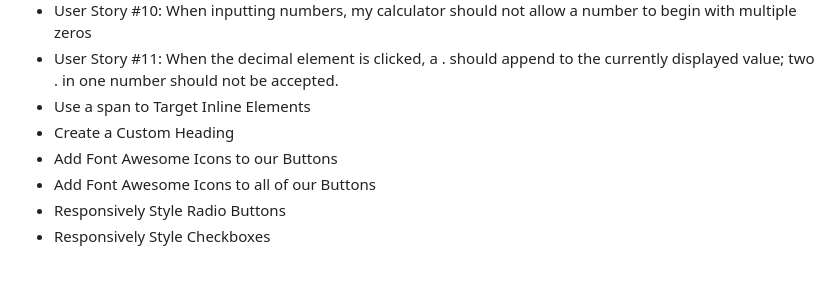
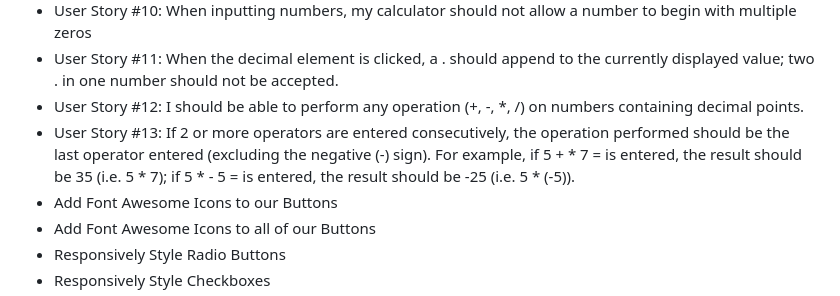
Before and after one commit to MaryAngelique/Front-End-Development-Libraries-Projects, a Markdown page: JavaScript Calculator/README.md, the part around the change. Rendered like a GitHub page; blank space fills up the shorter version.

```diff
--- a/JavaScript Calculator/README.md
+++ b/JavaScript Calculator/README.md
@@ -24,8 +24,8 @@ You can use any mix of HTML, JavaScript, CSS, Bootstrap, SASS, React, Redux, and
             <li>User Story #9: In any order, I should be able to add, subtract, multiply and divide a chain of numbers of any length, and when I hit =, the correct result should be shown in the element with the id of display.</li>
             <li>User Story #10: When inputting numbers, my calculator should not allow a number to begin with multiple zeros</li>
             <li>User Story #11: When the decimal element is clicked, a . should append to the currently displayed value; two . in one number should not be accepted.</li>
-            <li>Use a span to Target Inline Elements</li>
-            <li>Create a Custom Heading</li>
+            <li>User Story #12: I should be able to perform any operation (+, -, *, /) on numbers containing decimal points.</li>
+            <li>User Story #13: If 2 or more operators are entered consecutively, the operation performed should be the last operator entered (excluding the negative (-) sign). For example, if 5 + * 7 = is entered, the result should be 35 (i.e. 5 * 7); if 5 * - 5 = is entered, the result should be -25 (i.e. 5 * (-5)).</li>
             <li>Add Font Awesome Icons to our Buttons</li>
             <li>Add Font Awesome Icons to all of our Buttons</li>
             <li>Responsively Style Radio Buttons</li>
```
